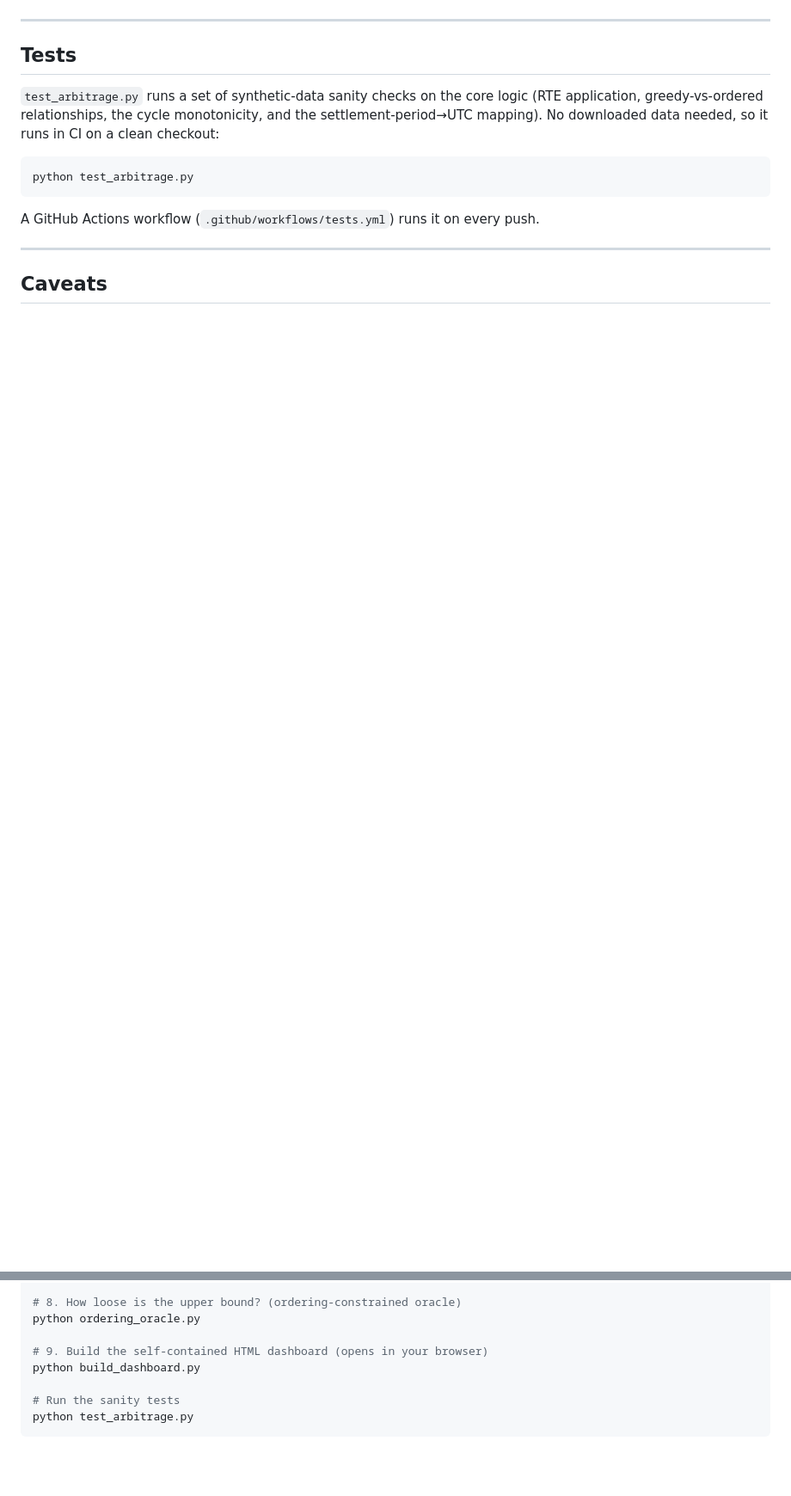
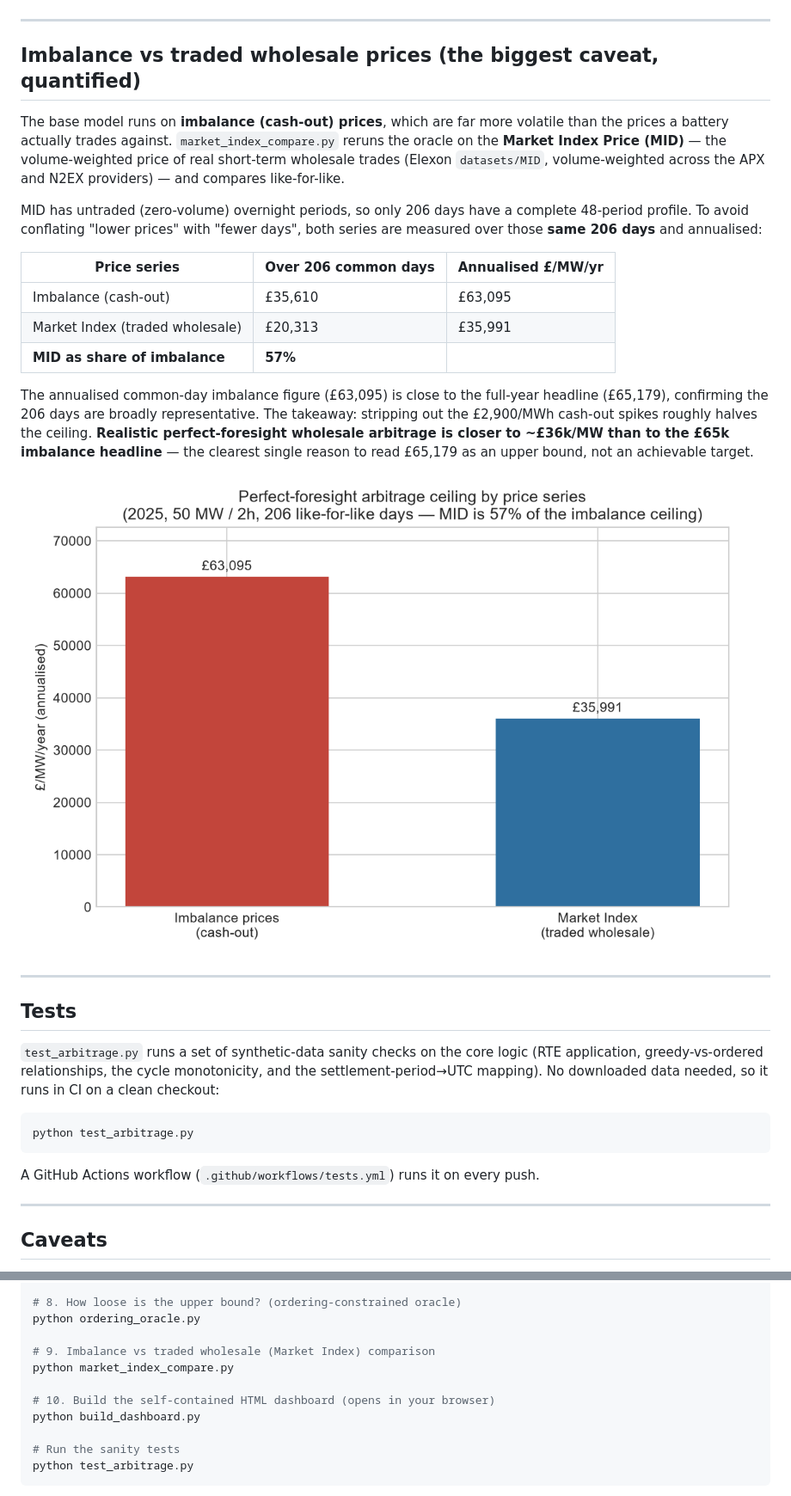
Before and after one commit to TheStranger1997/battery-arbitrage-reality-check, a Markdown page: README.md, 2 parts joined by grey strips. Shown: that part at 86% size. Rendered like a GitHub page; pictures changed too: assets/market_index_compare.png (added); blank space fills up the shorter version.

```diff
--- a/README.md
+++ b/README.md
@@ -137,6 +137,24 @@ The greedy headline overstates by just **4.1%**. On most days the cheapest perio
 
 ---
 
+## Imbalance vs traded wholesale prices (the biggest caveat, quantified)
+
+The base model runs on **imbalance (cash-out) prices**, which are far more volatile than the prices a battery actually trades against. `market_index_compare.py` reruns the oracle on the **Market Index Price (MID)** — the volume-weighted price of real short-term wholesale trades (Elexon `datasets/MID`, volume-weighted across the APX and N2EX providers) — and compares like-for-like.
+
+MID has untraded (zero-volume) overnight periods, so only 206 days have a complete 48-period profile. To avoid conflating "lower prices" with "fewer days", both series are measured over those **same 206 days** and annualised:
+
+| Price series | Over 206 common days | Annualised £/MW/yr |
+|---|---|---|
+| Imbalance (cash-out) | £35,610 | £63,095 |
+| Market Index (traded wholesale) | £20,313 | £35,991 |
+| **MID as share of imbalance** | **57%** | |
+
+The annualised common-day imbalance figure (£63,095) is close to the full-year headline (£65,179), confirming the 206 days are broadly representative. The takeaway: stripping out the £2,900/MWh cash-out spikes roughly halves the ceiling. **Realistic perfect-foresight wholesale arbitrage is closer to ~£36k/MW than to the £65k imbalance headline** — the clearest single reason to read £65,179 as an upper bound, not an achievable target.
+
+![Imbalance vs Market Index ceiling](assets/market_index_compare.png)
+
+---
+
 ## Tests
 
 `test_arbitrage.py` runs a set of synthetic-data sanity checks on the core logic (RTE application, greedy-vs-ordered relationships, the cycle monotonicity, and the settlement-period→UTC mapping). No downloaded data needed, so it runs in CI on a clean checkout:
@@ -188,7 +206,10 @@ python cycles_sweep.py
 # 8. How loose is the upper bound? (ordering-constrained oracle)
 python ordering_oracle.py
 
-# 9. Build the self-contained HTML dashboard (opens in your browser)
+# 9. Imbalance vs traded wholesale (Market Index) comparison
+python market_index_compare.py
+
+# 10. Build the self-contained HTML dashboard (opens in your browser)
 python build_dashboard.py
 
 # Run the sanity tests
```
Also changed, not shown: other parts of README.md (+6 -2 lines), PROJECT_LOG.md (+15 -0 lines), 1 other file.
